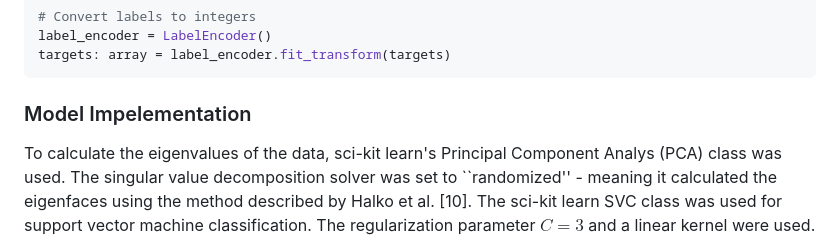
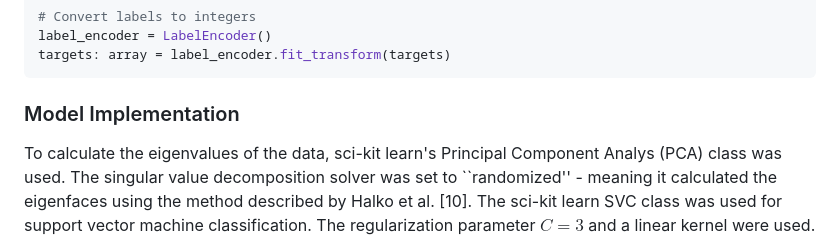
Before and after one commit to jtcass01/Eigenfaces-In-Image-Classification, a Markdown page: README.md, the part around the change. GitHub-like rendering.

Commit message:
typo fix

````diff
--- a/README.md
+++ b/README.md
@@ -289,7 +289,7 @@ label_encoder = LabelEncoder()
 targets: array = label_encoder.fit_transform(targets)
 ```
 
-### Model Impelementation
+### Model Implementation
 To calculate the eigenvalues of the data, sci-kit learn's Principal Component Analys (PCA) class was used.
 The singular value decomposition solver was set to ``randomized'' - meaning it calculated the eigenfaces using the method described by Halko et al. [10].
 The sci-kit learn SVC class was used for support vector machine classification.
````
